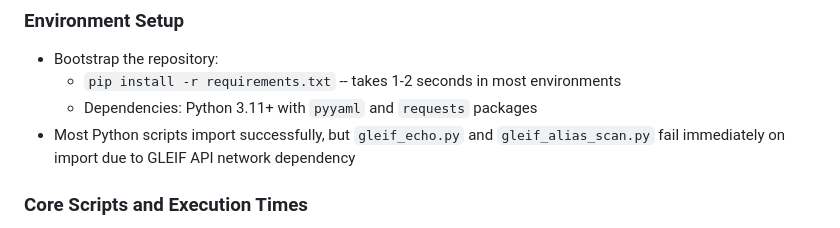
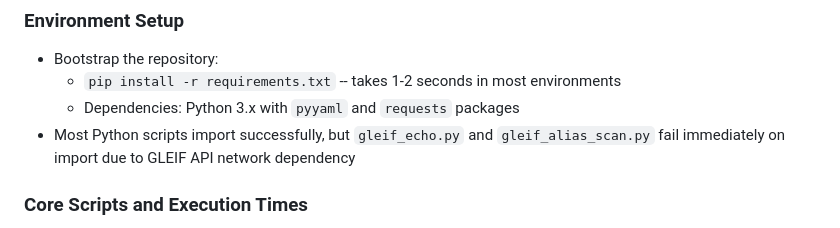
Before and after one commit to lawfullyillegal-droid/Trust-identifier-trace, a Markdown page: .github/copilot-instructions.md, the part around the change. Drawn GitHub-style.

Commit message:
Update .github/copilot-instructions.md
Co-authored-by: Copilot <175728472+Copilot@users.noreply.github.com>

```diff
--- a/.github/copilot-instructions.md
+++ b/.github/copilot-instructions.md
@@ -7,7 +7,7 @@ Always follow these instructions first and fallback to additional search and con
 ### Environment Setup
 - Bootstrap the repository:
   - `pip install -r requirements.txt` -- takes 1-2 seconds in most environments
-  - Dependencies: Python 3.11+ with `pyyaml` and `requests` packages
+  - Dependencies: Python 3.x with `pyyaml` and `requests` packages
 - Most Python scripts import successfully, but `gleif_echo.py` and `gleif_alias_scan.py` fail immediately on import due to GLEIF API network dependency
 
 ### Core Scripts and Execution Times
```
